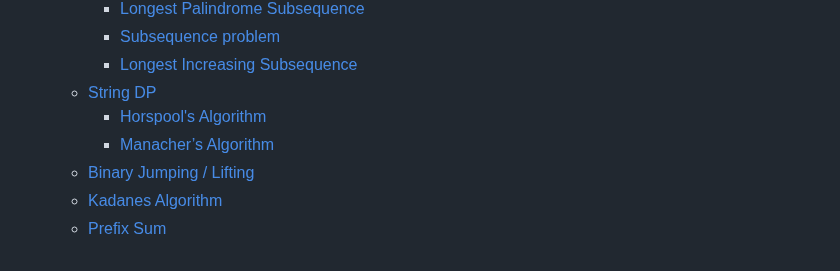
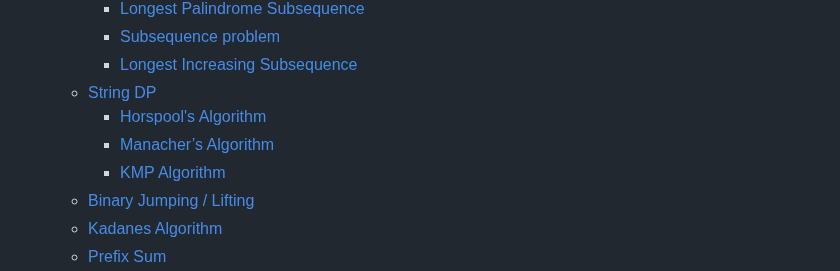
Before and after one commit to sjchin88/LeetCodeStudy, a Markdown page: SUMMARY.md, the part around the change. GitHub-like rendering.

```diff
--- a/SUMMARY.md
+++ b/SUMMARY.md
@@ -43,6 +43,7 @@
   * [String DP](dynamic-programming/string-dp/README.md)
     * [Horspool's Algorithm](dynamic-programming/string-dp/horspools-algorithm.md)
     * [Manacher’s Algorithm](dynamic-programming/string-dp/manachers-algorithm.md)
+    * [KMP Algorithm](dynamic-programming/string-dp/kmp-algorithm.md)
   * [Binary Jumping / Lifting](dynamic-programming/binary-jumping-lifting.md)
   * [Kadanes Algorithm](dynamic-programming/kadanes-algorithm.md)
   * [Prefix Sum](dynamic-programming/prefix-sum.md)
```
Also changed, not shown: dynamic-programming/string-dp/horspools-algorithm.md (+2 -0 lines), dynamic-programming/string-dp/kmp-algorithm.md (added, +95 -0 lines), .gitbook/assets/image (3).png (added).
